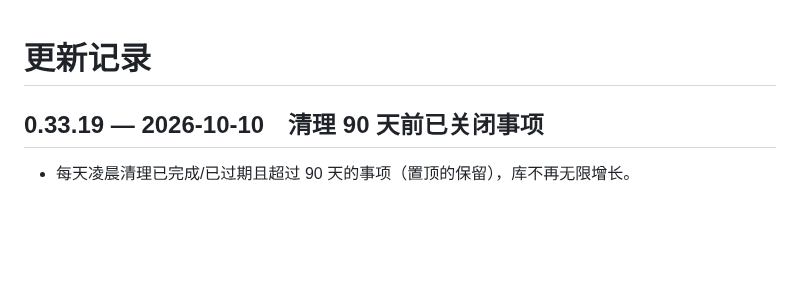
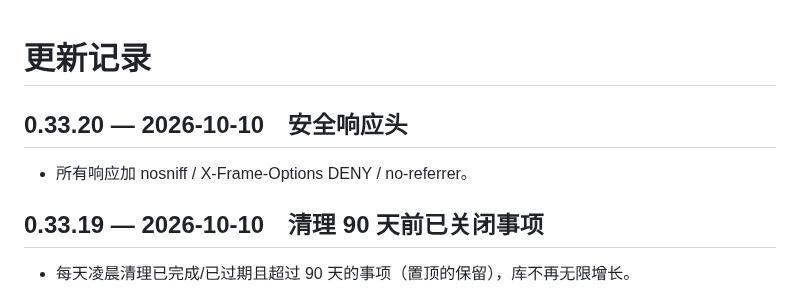
Before and after one commit to Henrykeep/qunbao, a Markdown page: CHANGELOG.md, the part around the change. Rendered like a GitHub page; blank space fills up the shorter version.

Commit message:
v0.33.20: security headers

```diff
--- a/CHANGELOG.md
+++ b/CHANGELOG.md
@@ -1,4 +1,7 @@
 # 更新记录
+
+## 0.33.20 — 2026-10-10　安全响应头
+- 所有响应加 nosniff / X-Frame-Options DENY / no-referrer。
 
 ## 0.33.19 — 2026-10-10　清理 90 天前已关闭事项
 - 每天凌晨清理已完成/已过期且超过 90 天的事项（置顶的保留），库不再无限增长。
```
